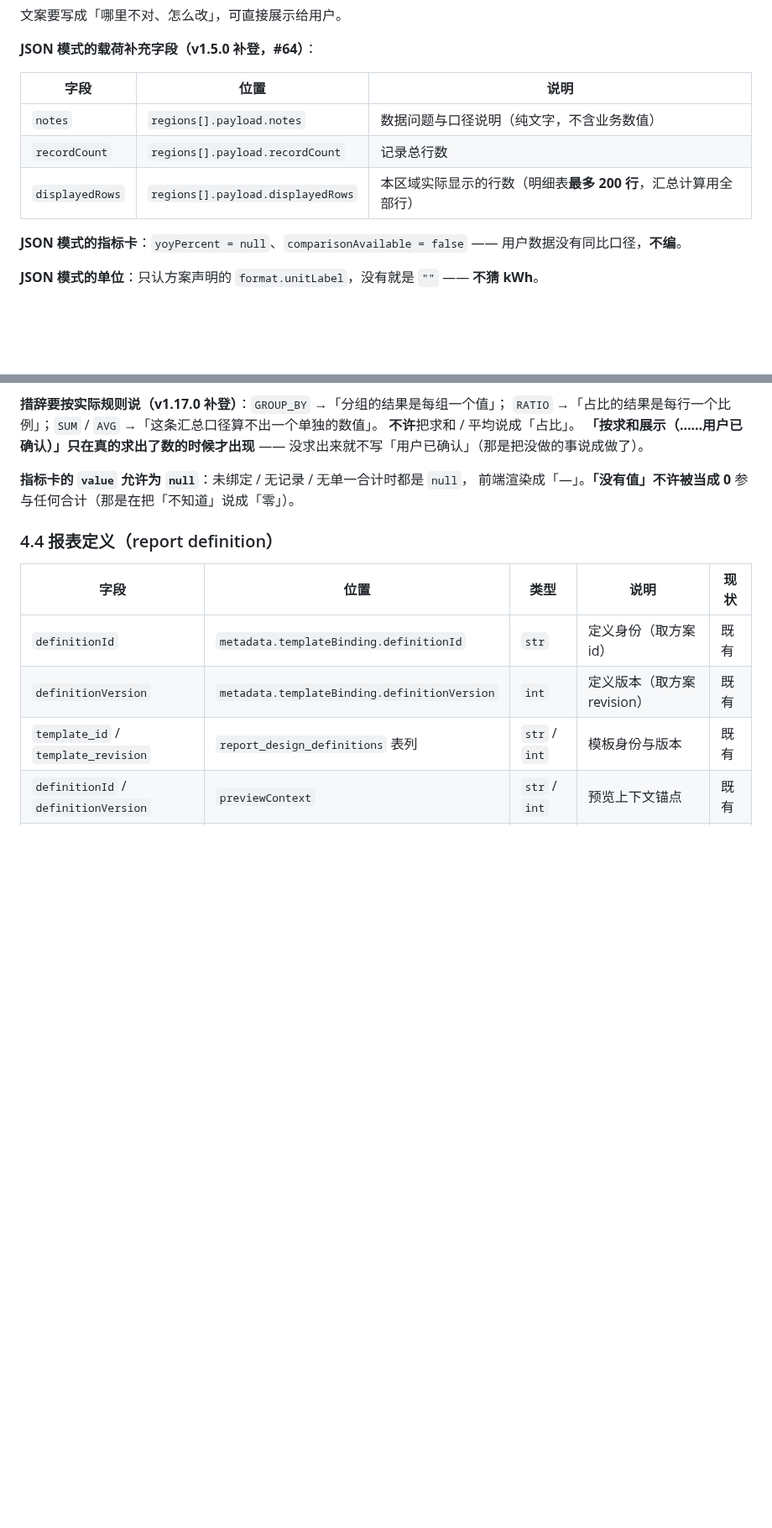
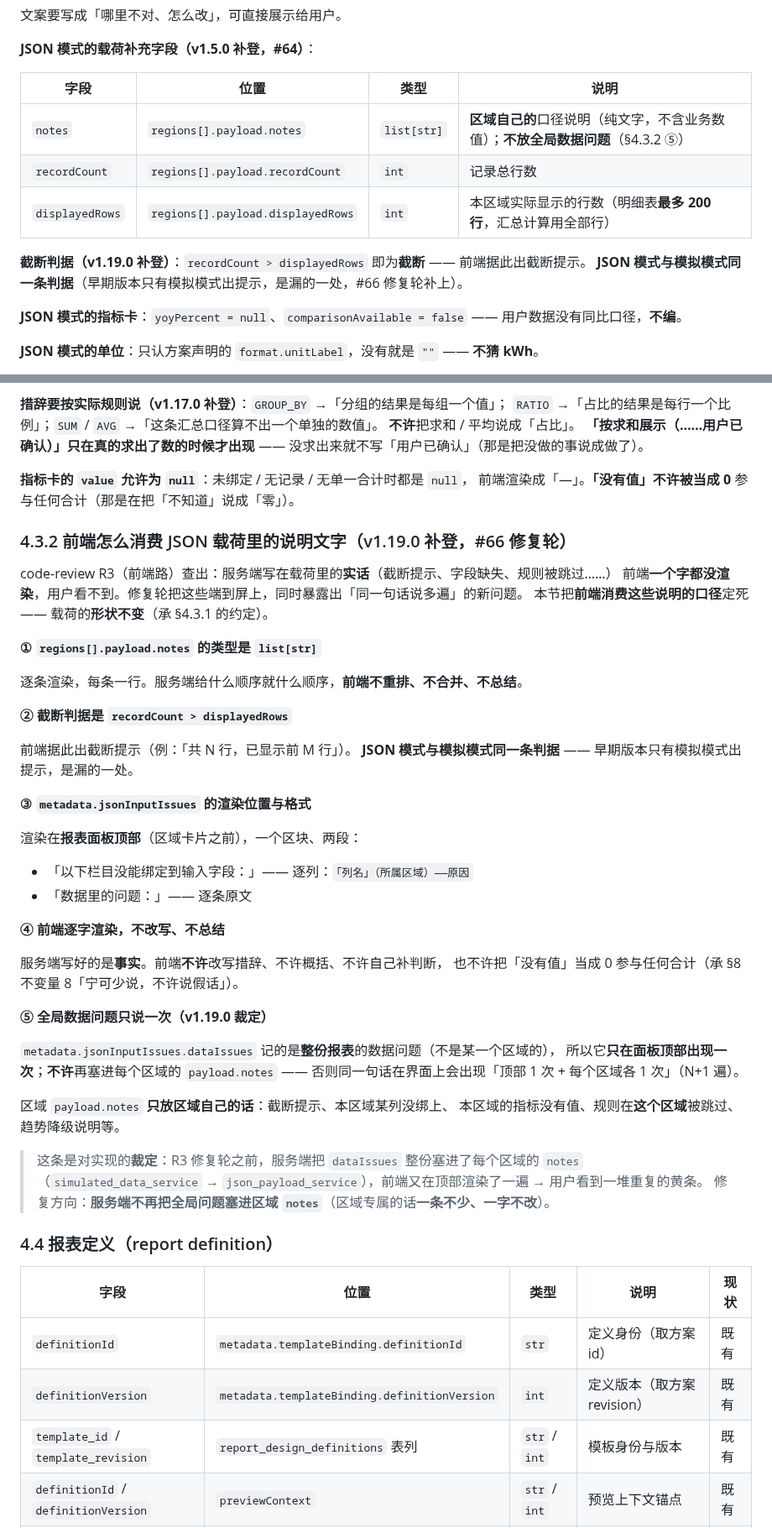
Before and after one commit to justinliu8888/aiDashboard, a Markdown page: docs/contracts/0001-统一开发契约表.md, 2 parts joined by grey strips. Shown at 84% size. Rendered like a GitHub page; blank space fills up the shorter version.

Commit message:
docs(契约表): v1.19.0 登记前端消费 JSON 说明的口径 + 全局数据问题只说一次
- 新增 §4.3.2：notes 类型 list[str]、截断判据 recordCount > displayedRows、
  jsonInputIssues 渲染在面板顶部、前端逐字渲染不改写不总结
- 裁定：全局 dataIssues 只在面板顶部出现一次，不进每个区域的 payload.notes
- §8 补不变量 9（同一句话说一次）
- §4.3 载荷补充字段表补类型列；§9 补一行消费方；§10 追加变更记录

```diff
--- a/docs/contracts/0001-统一开发契约表.md
+++ b/docs/contracts/0001-统一开发契约表.md
@@ -550,11 +550,14 @@ deterministicScope = {
 
 **JSON 模式的载荷补充字段（v1.5.0 补登，#64）**：
 
-| 字段 | 位置 | 说明 |
-| --- | --- | --- |
-| `notes` | `regions[].payload.notes` | 数据问题与口径说明（纯文字，不含业务数值） |
-| `recordCount` | `regions[].payload.recordCount` | 记录总行数 |
-| `displayedRows` | `regions[].payload.displayedRows` | 本区域实际显示的行数（明细表**最多 200 行**，汇总计算用全部行） |
+| 字段 | 位置 | 类型 | 说明 |
+| --- | --- | --- | --- |
+| `notes` | `regions[].payload.notes` | `list[str]` | **区域自己的**口径说明（纯文字，不含业务数值）；**不放全局数据问题**（§4.3.2 ⑤） |
+| `recordCount` | `regions[].payload.recordCount` | `int` | 记录总行数 |
+| `displayedRows` | `regions[].payload.displayedRows` | `int` | 本区域实际显示的行数（明细表**最多 200 行**，汇总计算用全部行） |
+
+**截断判据（v1.19.0 补登）**：`recordCount > displayedRows` 即为**截断** —— 前端据此出截断提示。
+**JSON 模式与模拟模式同一条判据**（早期版本只有模拟模式出提示，是漏的一处，#66 修复轮补上）。
 
 **JSON 模式的指标卡**：`yoyPercent = null`、`comparisonAvailable = false` —— 用户数据没有同比口径，**不编**。
 
@@ -650,6 +653,46 @@ code-review R2（后端数据层）在 JSON 载荷层查出三处「**说的和
 
 **指标卡的 `value` 允许为 `null`**：未绑定 / 无记录 / 无单一合计时都是 `null`，
 前端渲染成「—」。**「没有值」不许被当成 0** 参与任何合计（那是在把「不知道」说成「零」）。
+
+### 4.3.2 前端怎么消费 JSON 载荷里的说明文字（v1.19.0 补登，#66 修复轮）
+
+code-review R3（前端路）查出：服务端写在载荷里的**实话**（截断提示、字段缺失、规则被跳过……）
+前端**一个字都没渲染**，用户看不到。修复轮把这些端到屏上，同时暴露出「同一句话说多遍」的新问题。
+本节把**前端消费这些说明的口径**定死 —— 载荷的**形状不变**（承 §4.3.1 的约定）。
+
+**① `regions[].payload.notes` 的类型是 `list[str]`**
+
+逐条渲染，每条一行。服务端给什么顺序就什么顺序，**前端不重排、不合并、不总结**。
+
+**② 截断判据是 `recordCount > displayedRows`**
+
+前端据此出截断提示（例：「共 N 行，已显示前 M 行」）。
+**JSON 模式与模拟模式同一条判据** —— 早期版本只有模拟模式出提示，是漏的一处。
+
+**③ `metadata.jsonInputIssues` 的渲染位置与格式**
+
+渲染在**报表面板顶部**（区域卡片之前），一个区块、两段：
+
+- 「以下栏目没能绑定到输入字段：」—— 逐列：`「列名」（所属区域）——原因`
+- 「数据里的问题：」—— 逐条原文
+
+**④ 前端逐字渲染，不改写、不总结**
+
+服务端写好的是**事实**。前端**不许**改写措辞、不许概括、不许自己补判断，
+也不许把「没有值」当成 0 参与任何合计（承 §8 不变量 8「宁可少说，不许说假话」）。
+
+**⑤ 全局数据问题只说一次（v1.19.0 裁定）**
+
+`metadata.jsonInputIssues.dataIssues` 记的是**整份报表**的数据问题（不是某一个区域的），
+所以它**只在面板顶部出现一次**；**不许**再塞进每个区域的 `payload.notes` ——
+否则同一句话在界面上会出现「顶部 1 次 + 每个区域各 1 次」（N+1 遍）。
+
+区域 `payload.notes` **只放区域自己的话**：截断提示、本区域某列没绑上、
+本区域的指标没有值、规则在**这个区域**被跳过、趋势降级说明等。
+
+> 这条是对实现的**裁定**：R3 修复轮之前，服务端把 `dataIssues` 整份塞进了每个区域的 `notes`
+> （`simulated_data_service` → `json_payload_service`），前端又在顶部渲染了一遍 → 用户看到一堆重复的黄条。
+> 修复方向：**服务端不再把全局问题塞进区域 `notes`**（区域专属的话**一条不少、一字不改**）。
 
 ### 4.4 报表定义（report definition）
 
```
Also changed, not shown: other parts of docs/contracts/0001-统一开发契约表.md (+9 -3 lines).
